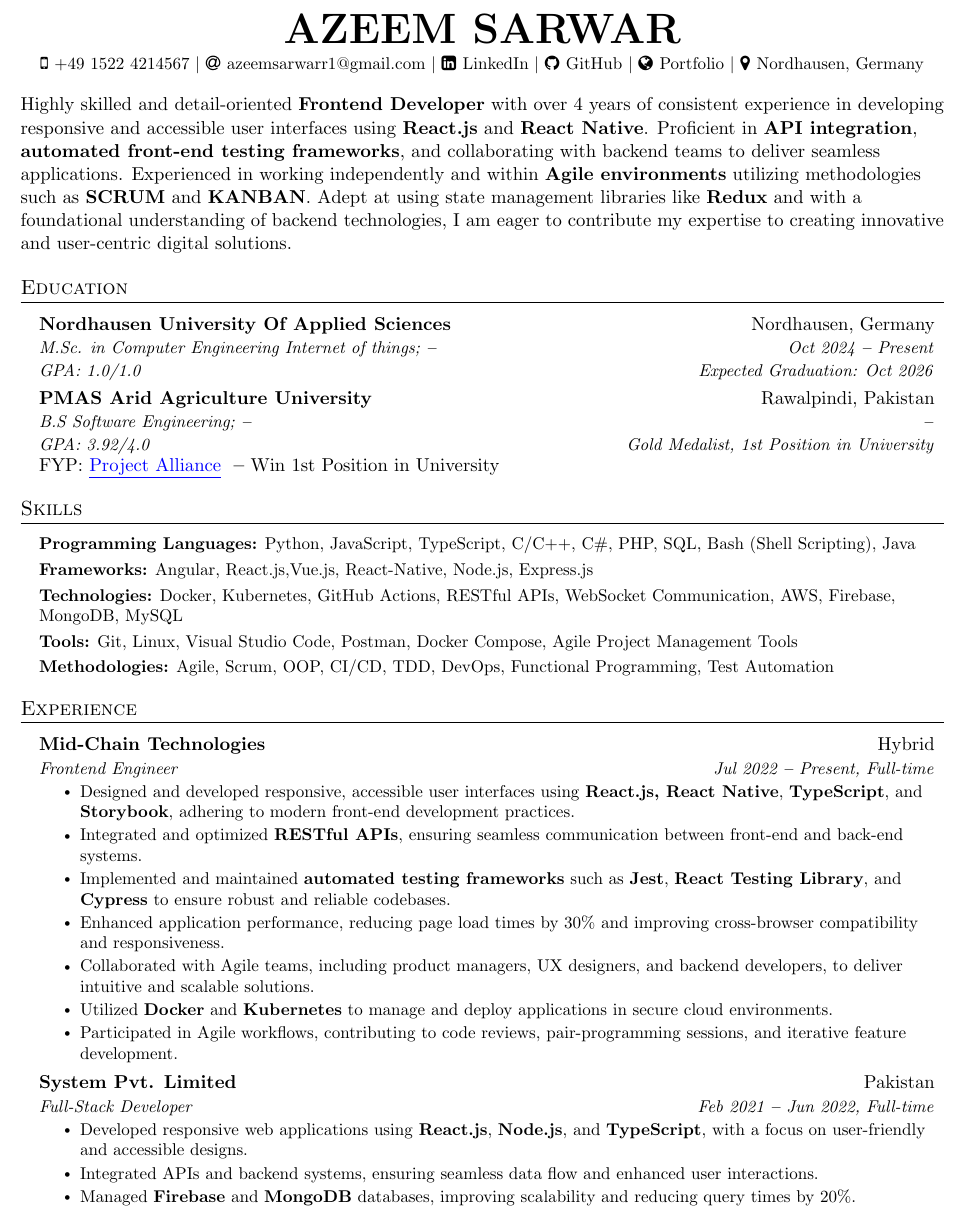
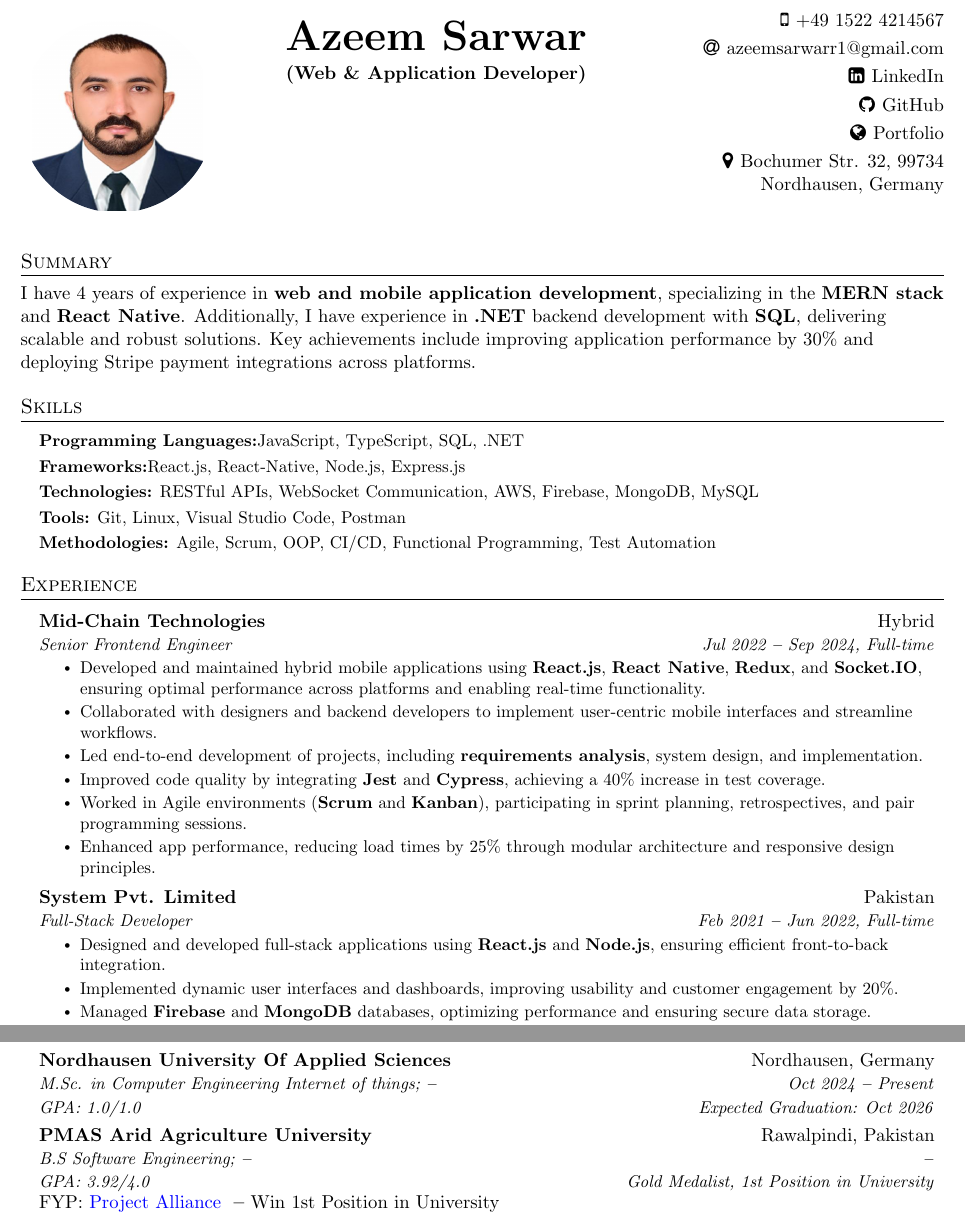
Before and after one commit to azeem-sarwar/CV, a LaTeX document (main.tex, which reads Sections/Experience.tex, Sections/PersonalInformation.tex, Sections/Skills.tex): part of page 1 of 3 before the commit and two parts of pages 1 and 2 of 2 after it, the two joined at a grey line, cut at the place of the change. Compiled offline with pdfLaTeX.

Commit message:
pushed from script

```diff
--- a/Sections/Experience.tex
+++ b/Sections/Experience.tex
@@ -6,30 +6,29 @@
 
 \resumeSubheading
 {Mid-Chain Technologies}{Hybrid}
-{Frontend Engineer}{Jul 2022 \textbf{--} Present, Full-time}
+{Senior Frontend Engineer}{Jul 2022 \textbf{--} Sep 2024, Full-time}
 \resumeItemListStart
-\resumeItem{Designed and developed responsive, accessible user interfaces using \textbf{React.js, React Native}, \textbf{TypeScript}, and \textbf{Storybook}, adhering to modern front-end development practices.}
-\resumeItem{Integrated and optimized \textbf{RESTful APIs}, ensuring seamless communication between front-end and back-end systems.}
-\resumeItem{Implemented and maintained \textbf{automated testing frameworks} such as \textbf{Jest}, \textbf{React Testing Library}, and \textbf{Cypress} to ensure robust and reliable codebases.}
-\resumeItem{Enhanced application performance, reducing page load times by 30\% and improving cross-browser compatibility and responsiveness.}
-\resumeItem{Collaborated with Agile teams, including product managers, UX designers, and backend developers, to deliver intuitive and scalable solutions.}
-\resumeItem{Utilized \textbf{Docker} and \textbf{Kubernetes} to manage and deploy applications in secure cloud environments.}
-\resumeItem{Participated in Agile workflows, contributing to code reviews, pair-programming sessions, and iterative feature development.}
+\resumeItem{Developed and maintained hybrid mobile applications using \textbf{React.js}, \textbf{React Native}, \textbf{Redux}, and \textbf{Socket.IO}, ensuring optimal performance across platforms and enabling real-time functionality.}
+\resumeItem{Collaborated with designers and backend developers to implement user-centric mobile interfaces and streamline workflows.}
+\resumeItem{Led end-to-end development of projects, including \textbf{requirements analysis}, system design, and implementation.}
+\resumeItem{Improved code quality by integrating \textbf{Jest} and \textbf{Cypress}, achieving a 40\% increase in test coverage.}
+\resumeItem{Worked in Agile environments (\textbf{Scrum} and \textbf{Kanban}), participating in sprint planning, retrospectives, and pair programming sessions.}
+\resumeItem{Enhanced app performance, reducing load times by 25\% through modular architecture and responsive design principles.}
 \resumeItemListEnd
+
 
 \resumeSubheading
 {System Pvt. Limited}{Pakistan}
 {Full-Stack Developer}{Feb 2021 \textbf{--} Jun 2022, Full-time}
 \resumeItemListStart
-\resumeItem{Developed responsive web applications using \textbf{React.js}, \textbf{Node.js}, and \textbf{TypeScript}, with a focus on user-friendly and accessible designs.}
-\resumeItem{Integrated APIs and backend systems, ensuring seamless data flow and enhanced user interactions.}
-\resumeItem{Managed \textbf{Firebase} and \textbf{MongoDB} databases, improving scalability and reducing query times by 20\%.}
-\resumeItem{Collaborated in Agile sprints to deliver key features, improving user satisfaction by 25\% through iterative design and development.}
-\resumeItem{Implemented \textbf{responsive design principles}, optimizing applications for various devices and platforms.}
+\resumeItem{Designed and developed full-stack applications using \textbf{React.js} and \textbf{Node.js}, ensuring efficient front-to-back integration.}
+\resumeItem{Implemented dynamic user interfaces and dashboards, improving usability and customer engagement by 20\%.}
+\resumeItem{Managed \textbf{Firebase} and \textbf{MongoDB} databases, optimizing performance and ensuring secure data storage.}
+\resumeItem{Contributed to Agile processes, delivering features aligned with client requirements within tight deadlines.}
+\resumeItem{Collaborated with cross-functional teams to ensure smooth delivery of high-quality solutions.}
 \resumeItemListEnd
 
 \resumeSubheading
 {Freelance (Willder-Inc Japanese company)}{Remote}
 {Front-End Developer}{Oct 2019 \textbf{--} Jan 2021, Full-time}
 \resumeItemListStart
-\resumeItem{Developed interactive and responsive web applications using \textbf{React.js} and \textbf{Next.js}, tailored to meet client-specific needs.}
@@ -48,3 +46,4 @@
+\resumeItem{Assisted in deploying cloud-based applications using \textbf{AWS}, gaining experience in cloud architecture.}
 \resumeItem{Collaborated with senior developers to implement best practices in front-end development and UI/UX design.}
 \resumeItemListEnd
 
--- a/Sections/PersonalInformation.tex
+++ b/Sections/PersonalInformation.tex
@@ -1,18 +1,25 @@
+\begin{table}[H]
+    \centering
+    \begin{tabular}{p{0.2\textwidth} p{0.5\textwidth} p{0.3\textwidth}}
+        % Profile Picture
+        \begin{center}
 
 
+            % \includegraphics[width=3.6cm, height=3.5cm]{jpg/Peofile.jpg} % Insert the image
+            \begin{tikzpicture}
+                \clip (0,0) circle (2cm) node {\includegraphics[width=3.5cm, height=3.9cm]{jpg/Peofile.jpg}};
+            \end{tikzpicture}
 
-\begin{center}
-    \textbf{\Huge \scshape AZEEM SARWAR} \\ \vspace{3pt}
-    \small
-    \faMobile \hspace{.5pt} \href{tel:15224214567}{+49 1522 4214567}
-    $|$
-    \faAt \hspace{.5pt} \href{mailto:azeemsarwarr1@gmail.com}{azeemsarwarr1@gmail.com}
-    $|$
-    \faLinkedinSquare \hspace{.5pt} \href{https://www.linkedin.com/in/azeemsarwarr}{LinkedIn}
-    $|$
-    \faGithub \hspace{.5pt} \href{https://github.com/azeem-sarwar}{GitHub}
-    $|$
-    \faGlobe \hspace{.5pt} \href{https://azeemsarwar.de}{Portfolio}
-    $|$
-    \faMapMarker \hspace{.5pt} \href{https://www.google.com/maps/place/Bochumer+Str.+32,+99734+Nordhausen/@51.5010673,10.77899,16z/data=!3m1!4b1!4m6!3m5!1s0x47a4ff959ae4db47:0xd2b3f72e1a98c0b3!8m2!3d51.501064!4d10.7815703!16s%2Fg%2F11c5c6fxjd?entry=ttu&g_ep=EgoyMDI0MTIxMS4wIKXMDSoASAFQAw%3D%3D}{Nordhausen, Germany}
-\end{center}
+        \end{center}                                                &
+        % Name and Position
+        \begin{center}
+            % center
+            \nameandposition{Azeem Sarwar}{Web \& Application Developer}%
+        \end{center} &
+        % Contact Information
+        \begin{flushright}
+            \contactinfo{15224214567}{+49 1522 4214567}{azeemsarwarr1@gmail.com}%
+            {https://www.linkedin.com/in/azeemsarwarr}{https://github.com/azeem-sarwar}{https://azeemsarwar.de}
+        \end{flushright}
+    \end{tabular}
+\end{table}
--- a/Sections/Skills.tex
+++ b/Sections/Skills.tex
@@ -3,15 +3,15 @@
 \resumeSubHeadingListStart
 \small{\item{
 
-                  \textbf{Programming Languages:}{ Python, JavaScript, TypeScript, C/C++, C\#, PHP, SQL, Bash (Shell Scripting), Java} \\ \vspace{3pt}
+                  \textbf{Programming Languages:}{JavaScript, TypeScript, SQL, .NET} \\ \vspace{3pt}
 
-                  \textbf{Frameworks:}{ Angular, React.js,Vue.js, React-Native, Node.js, Express.js} \\ \vspace{3pt}
+                  \textbf{Frameworks:}{React.js, React-Native, Node.js, Express.js} \\ \vspace{3pt}
 
-                  \textbf{Technologies:}{ Docker, Kubernetes, GitHub Actions, RESTful APIs, WebSocket Communication, AWS, Firebase, MongoDB, MySQL} \\ \vspace{3pt}
+                  \textbf{Technologies:}{ RESTful APIs, WebSocket Communication, AWS, Firebase, MongoDB, MySQL} \\ \vspace{3pt}
 
-                  \textbf{Tools:}{ Git, Linux, Visual Studio Code, Postman, Docker Compose, Agile Project Management Tools} \\ \vspace{3pt}
+                  \textbf{Tools:}{ Git, Linux, Visual Studio Code, Postman} \\ \vspace{3pt}
 
-                  \textbf{Methodologies:}{ Agile, Scrum, OOP, CI/CD, TDD, DevOps, Functional Programming, Test Automation} \\ \vspace{3pt}
+                  \textbf{Methodologies:}{ Agile, Scrum, OOP, CI/CD, Functional Programming, Test Automation} \\ \vspace{3pt}
 
             }}
 \resumeSubHeadingListEnd
--- a/Sections/Summary.tex
+++ b/Sections/Summary.tex
@@ -1,2 +1,2 @@
-
-Highly skilled and detail-oriented \textbf{Frontend Developer} with over 4 years of consistent experience in developing responsive and accessible user interfaces using \textbf{React.js} and \textbf{React Native}. Proficient in \textbf{API integration}, \textbf{automated front-end testing frameworks}, and collaborating with backend teams to deliver seamless applications. Experienced in working independently and within \textbf{Agile environments} utilizing methodologies such as \textbf{SCRUM} and \textbf{KANBAN}. Adept at using state management libraries like \textbf{Redux} and with a foundational understanding of backend technologies, I am eager to contribute my expertise to creating innovative and user-centric digital solutions.
+\section{Summary}
+I have 4 years of experience in \textbf{web and mobile application development}, specializing in the \textbf{MERN stack} and \textbf{React Native}. Additionally, I have experience in \textbf{.NET} backend development with \textbf{SQL}, delivering scalable and robust solutions. Key achievements include improving application performance by 30\% and deploying Stripe payment integrations across platforms.
--- a/Setting.tex
+++ b/Setting.tex
@@ -1,5 +1,5 @@
 \usepackage{latexsym}
-\usepackage[empty]{fullpage}
+% \usepackage[empty]{fullpage}
 \usepackage{titlesec}
 \usepackage{marvosym}
 \usepackage[usenames,dvipsnames]{color}
--- a/main.tex
+++ b/main.tex
@@ -1,5 +1,6 @@
 \documentclass[letterpaper,11pt]{article}
 \input{Setting.tex}
+\input{Sections/style.tex}
 
 \begin{document}
 
```
Also changed, not shown: Sections/Projects.tex (+28 -10 lines), Sections/SoftSkills.tex (added, +12 -0 lines), Sections/style.tex (added, +23 -0 lines), Azeem_sarwar_CV.pdf (added), jpg/Peofile.jpg (added), main.pdf (added), Sections/Experience.tex (11 more changed lines), Setting.tex (12 more changed lines), main.tex (9 more changed lines).
